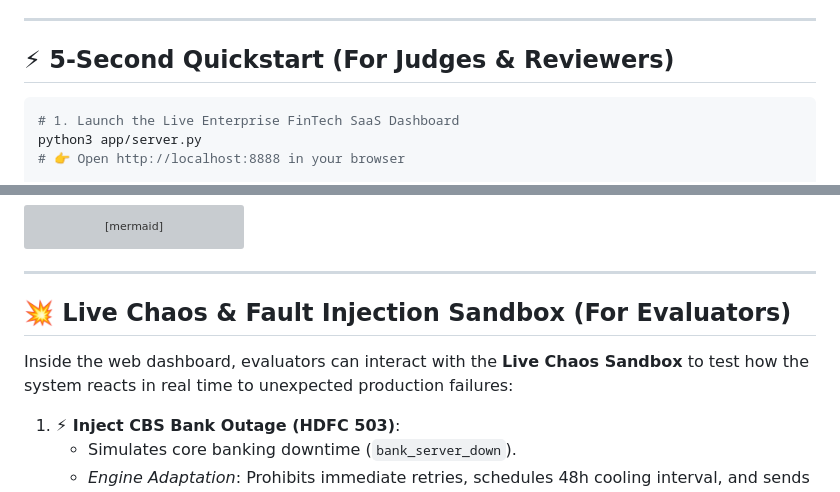
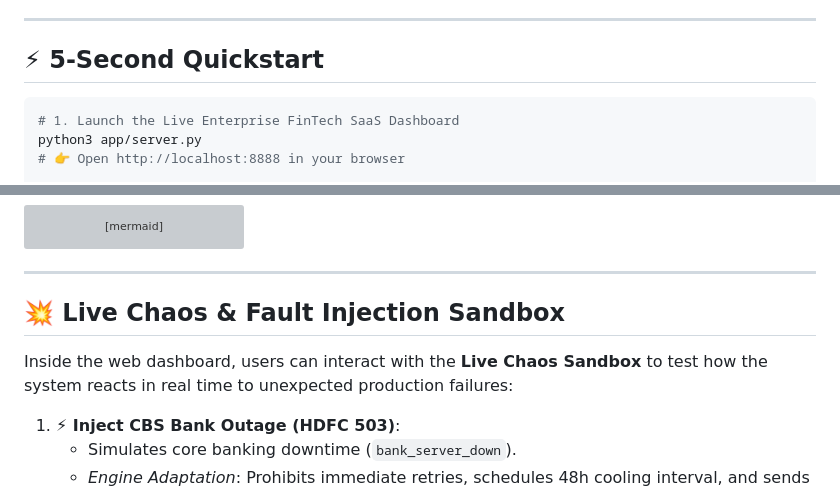
Before and after one commit to Harmit07/razorpay-ai-challenge, a Markdown page: README.md, 2 parts joined by grey strips. Drawn GitHub-style; grey boxes are pictures that could not be loaded.

Commit message:
docs: clean section headings in README.md

````diff
--- a/README.md
+++ b/README.md
@@ -26,7 +26,7 @@ Our platform acts as a **smart, statutory-compliant revenue recovery orchestrato
 
 ---
 
-## ⚡ 5-Second Quickstart (For Judges & Reviewers)
+## ⚡ 5-Second Quickstart
 
 ```bash
 # 1. Launch the Live Enterprise FinTech SaaS Dashboard
@@ -202,9 +202,9 @@ stateDiagram-v2
 
 ---
 
-## 💥 Live Chaos & Fault Injection Sandbox (For Evaluators)
+## 💥 Live Chaos & Fault Injection Sandbox
 
-Inside the web dashboard, evaluators can interact with the **Live Chaos Sandbox** to test how the system reacts in real time to unexpected production failures:
+Inside the web dashboard, users can interact with the **Live Chaos Sandbox** to test how the system reacts in real time to unexpected production failures:
 
 1. **⚡ Inject CBS Bank Outage (HDFC 503)**:
    * Simulates core banking downtime (`bank_server_down`).
````
